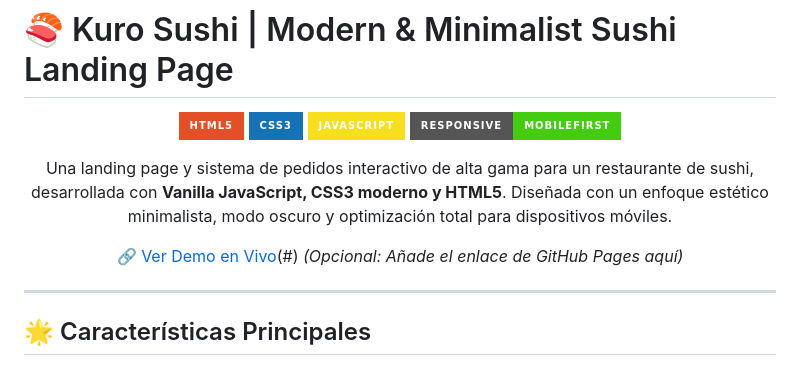
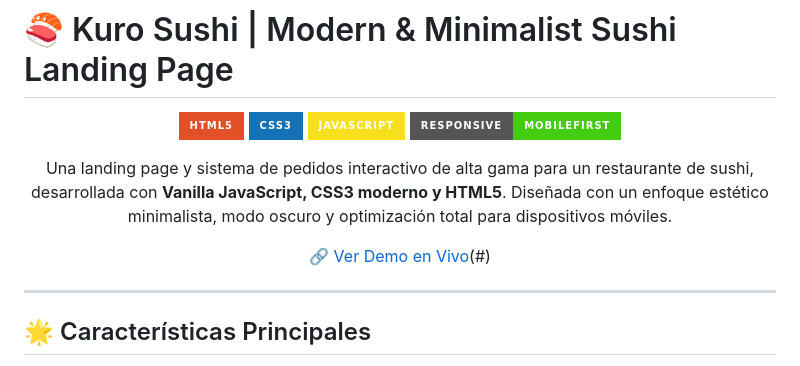
Before and after one commit to karmrls/kuro-sushi, a Markdown page: README.MD, the part around the change. Rendered like a GitHub page; badges without logos.

Commit message:
demo muestra

```diff
--- a/README.MD
+++ b/README.MD
@@ -9,7 +9,7 @@
 
 Una landing page y sistema de pedidos interactivo de alta gama para un restaurante de sushi, desarrollada con **Vanilla JavaScript, CSS3 moderno y HTML5**. Diseñada con un enfoque estético minimalista, modo oscuro y optimización total para dispositivos móviles.
 
-[🔗 Ver Demo en Vivo](https://karmrls.github.io/kuro-sushi/)(#) *(Opcional: Añade el enlace de GitHub Pages aquí)*
+[🔗 Ver Demo en Vivo](https://karmrls.github.io/kuro-sushi/)(#)
 
 </div>
 
```
